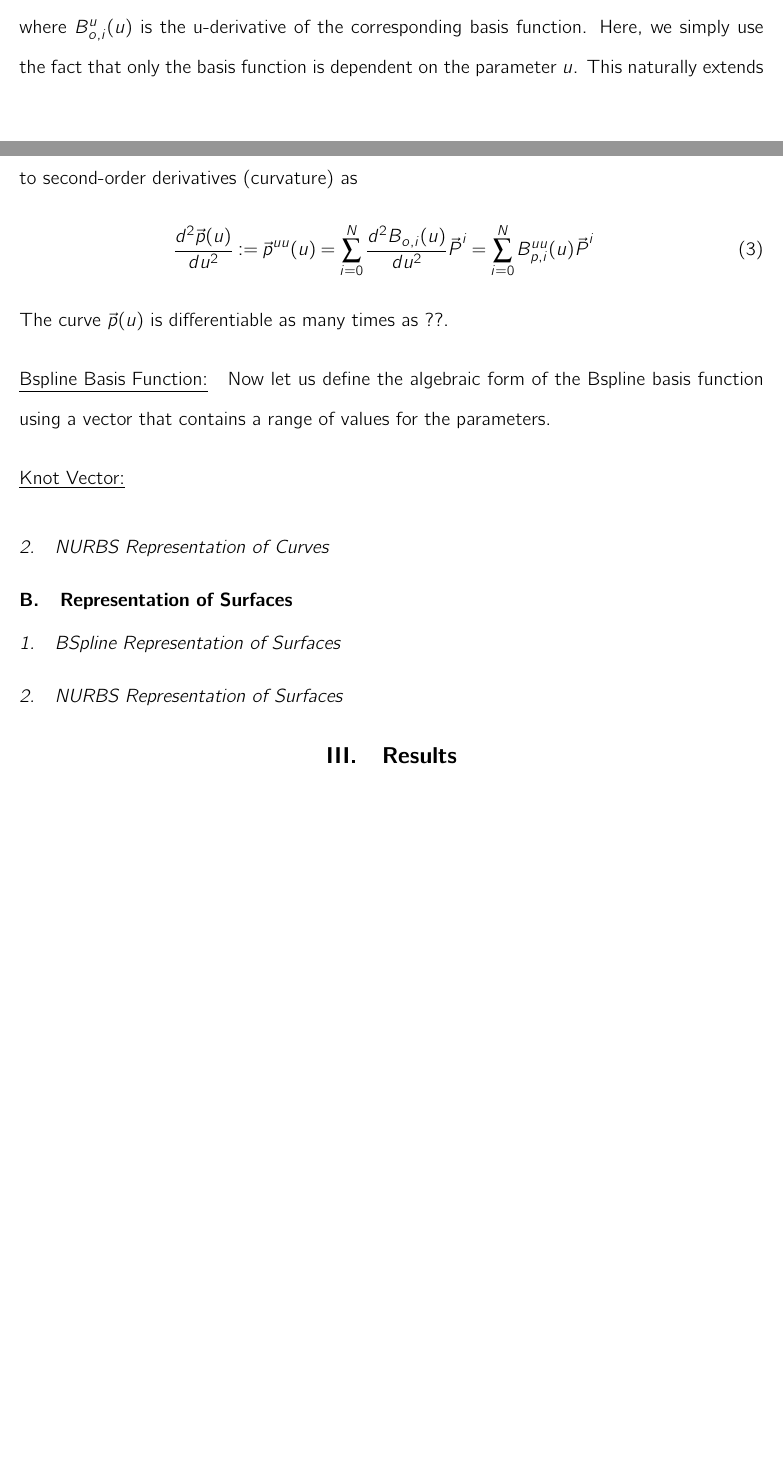
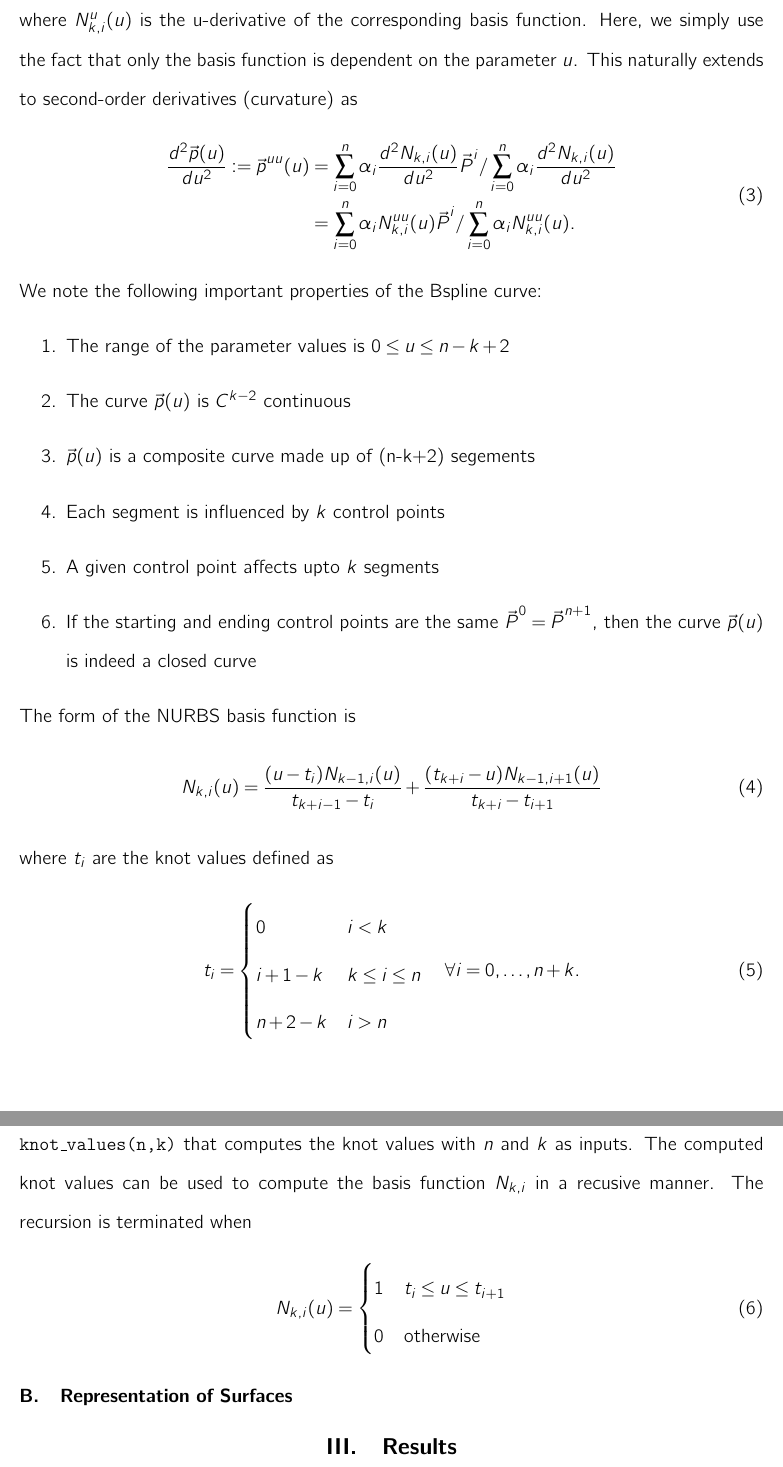
Before and after one commit to komahanb/isogeometric-analysis, a LaTeX paper (doc/isogeometric-analysis.tex): two parts of pages 3 and 4 of 5 before the commit and two parts of pages 4 and 5 of 5 after it, joined at a grey line, cut so that both start at the same text, the shorter picture padded with empty space. Compiled offline with pdfLaTeX.

Commit message:
added notes on nurbs curves

```diff
--- a/doc/isogeometric-analysis.tex
+++ b/doc/isogeometric-analysis.tex
@@ -163,27 +166,51 @@ points. The first-derivative (slope) of the curve at a parametric point $u$ is d
   \end{aligned}
 \end{equation}
-where $B_{o,i}^u(u)$ is the u-derivative of the corresponding basis
+where $N_{k,i}^u(u)$ is the u-derivative of the corresponding basis
 function. Here, we simply use the fact that only the basis function is
 dependent on the parameter $u$. This naturally extends to second-order
 derivatives (curvature) as
 \begin{equation}
   \begin{aligned}
-    \tdt{\vv{p}(u)}{u} := \vv{p}^{uu}(u) & = \sum_{i=0}^N \tdt{B_{o,i}(u)}{u} \vv{P}^{i} = \sum_{i=0}^N B_{p,i}^{uu}(u) \vv{P}^{i}
+    \tdt{\vv{p}(u)}{u} := \vv{p}^{uu}(u) & = \sum_{i=0}^n \alpha_i \tdt{N_{k,i}(u)}{u} \vv{P}^{i}/\sum_{i=0}^n \alpha_i \tdt{N_{k,i}(u)}{u} \\ & = \sum_{i=0}^n \alpha_i N_{k,i}^{uu}(u) \vv{P}^{i}/\sum_{i=0}^n \alpha_i N_{k,i}^{uu}(u).
   \end{aligned}
 \end{equation}
-The curve $\vv{p}(u)$ is differentiable as many times as ??.
+We note the following important properties of the Bspline curve:
+\begin{enumerate}
+\item The range of the parameter values is $0 \le u \le n-k+2$
+\item The curve $\vv{p}(u)$ is $C^{k-2}$ continuous
+\item $\vv{p}(u)$ is a composite curve made up of (n-k+2) segements
+\item Each segment is influenced by $k$ control points
+\item A given control point affects upto $k$ segments
+\item If the starting and ending control points are the same $\vv{P}^0  = \vv{P}^{n+1}$, then the curve $\vv{p}(u)$ is indeed a closed curve
+\end{enumerate}
+The form of the NURBS basis function is
+\begin{equation}
+  N_{k,i}(u) = \frac{(u-t_i) N_{k-1,i}(u)}{t_{k+i-1}-t_i} + \frac{(t_{k+i}-u)N_{k-1,i+1}(u)}{t_{k+i}-t_{i+1}}
+\end{equation}
+where $t_i$ are the knot values defined as
+\begin{equation}
+  t_i =
+  \begin{cases}
+    0 & i < k\\
+    i+1 - k & k \le i \le n \\
+    n+2 - k & i > n\\
+  \end{cases}
+\quad \forall i = 0,\ldots, n+k.
+\end{equation}
+It can be seen that there are a total of $n+k+1$ knot values. We can
+implement a function $\texttt{knot\_values(n,k)}$ that computes the
+knot values with $n$ and $k$ as inputs.  The computed knot values can
+be used to compute the basis function $N_{k,i}$ in a recusive manner.
+The recursion is terminated when
+\begin{equation}
+  N_{k,i}(u) =
+  \begin{cases}
+    1 & t_i \le u \le t_{i+1}    \\
+    0 & \mathrm{otherwise} \\
+  \end{cases}
+\end{equation}
 
-\paragraph{\underline{Bspline Basis Function:}}
-Now let us define the algebraic form of the Bspline basis function
-using a vector that contains a range of values for the parameters.
-
-\paragraph{\underline{Knot Vector:}}
-
-\subsubsection{NURBS Representation of Curves}
 \subsection{Representation of Surfaces}
-\subsubsection{BSpline Representation of Surfaces}
-\subsubsection{NURBS Representation of Surfaces}
-
 
 \section{Results}
 
```
Also changed, not shown: doc/isogeometric-analysis.tex (19 more changed lines).
